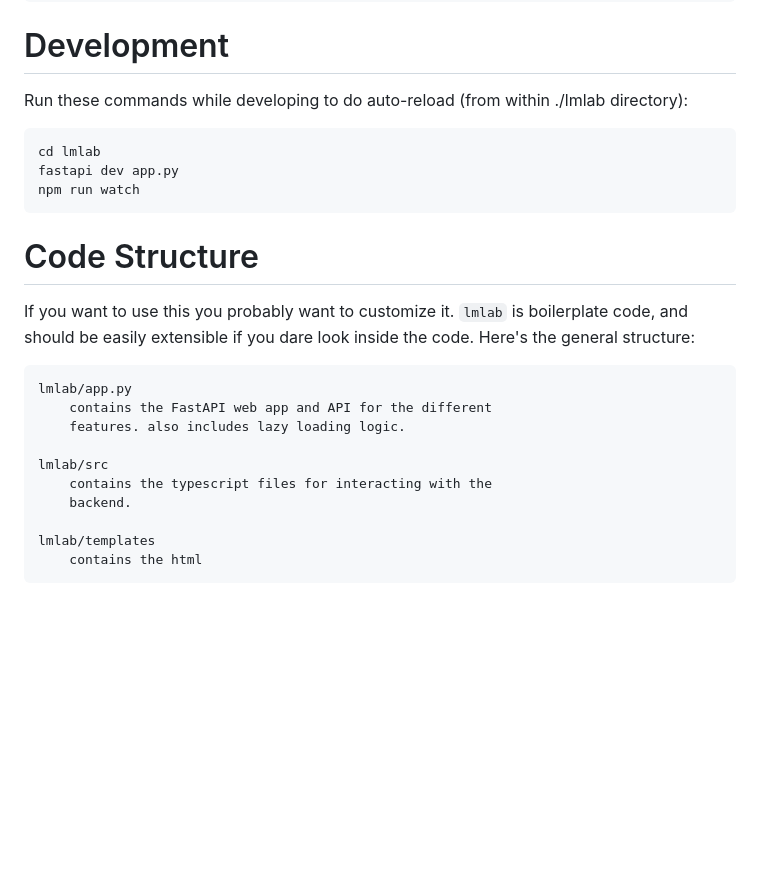
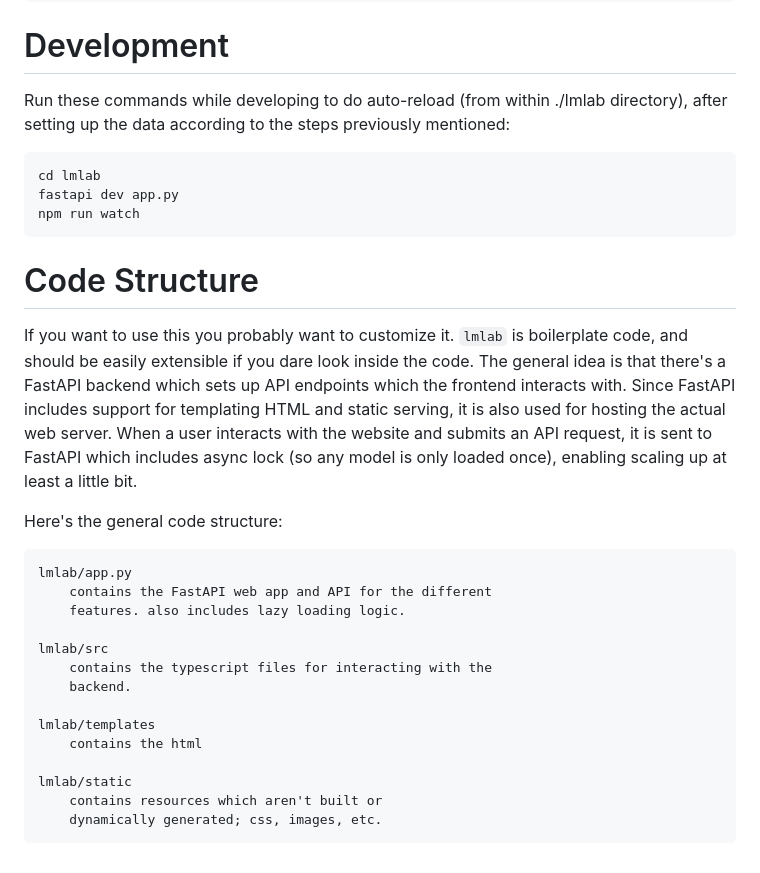
Before and after one commit to skogsgren/lmlab, a Markdown page: README.md, the part around the change. Drawn GitHub-style; blank space fills up the shorter version.

Commit message:
include more details about code structure

````diff
--- a/README.md
+++ b/README.md
@@ -72,7 +72,8 @@ docker build -f docker/Dockerfile -t lmlab .
 # Development
 
 Run these commands while developing to do auto-reload (from
-within ./lmlab directory):
+within ./lmlab directory), after setting up the data according to the steps
+previously mentioned:
 
 ```
 cd lmlab
@@ -82,7 +83,9 @@ npm run watch
 
 # Code Structure
 
-If you want to use this you probably want to customize it. `lmlab` is boilerplate code, and should be easily extensible if you dare look inside the code. Here's the general structure:
+If you want to use this you probably want to customize it. `lmlab` is boilerplate code, and should be easily extensible if you dare look inside the code. The general idea is that there's a FastAPI backend which sets up API endpoints which the frontend interacts with. Since FastAPI includes support for templating HTML and static serving, it is also used for hosting the actual web server. When a user interacts with the website and submits an API request, it is sent to FastAPI which includes async lock (so any model is only loaded once), enabling scaling up at least a little bit.
+
+Here's the general code structure:
 
 ```
 lmlab/app.py
@@ -95,4 +98,8 @@ lmlab/src
 
 lmlab/templates
     contains the html
+
+lmlab/static
+    contains resources which aren't built or
+    dynamically generated; css, images, etc.
 ```
````
